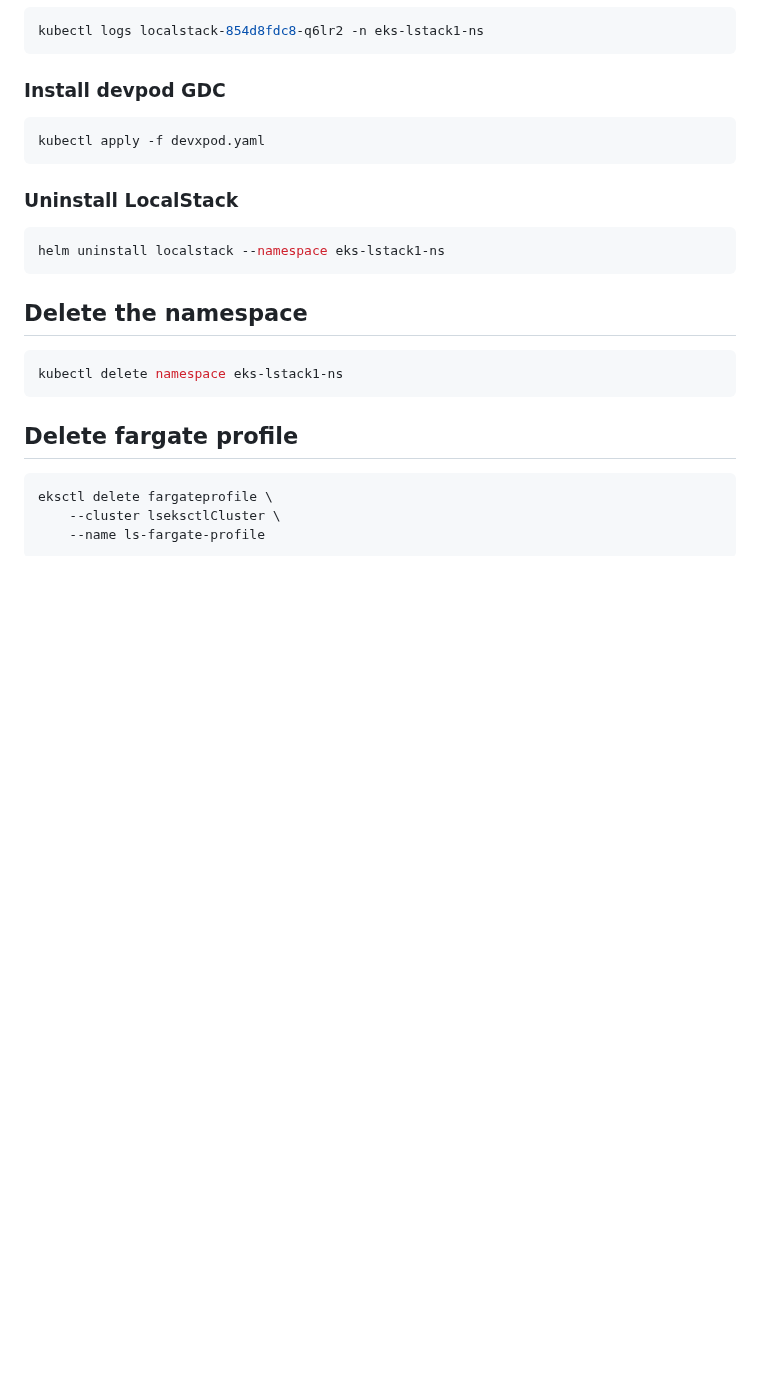
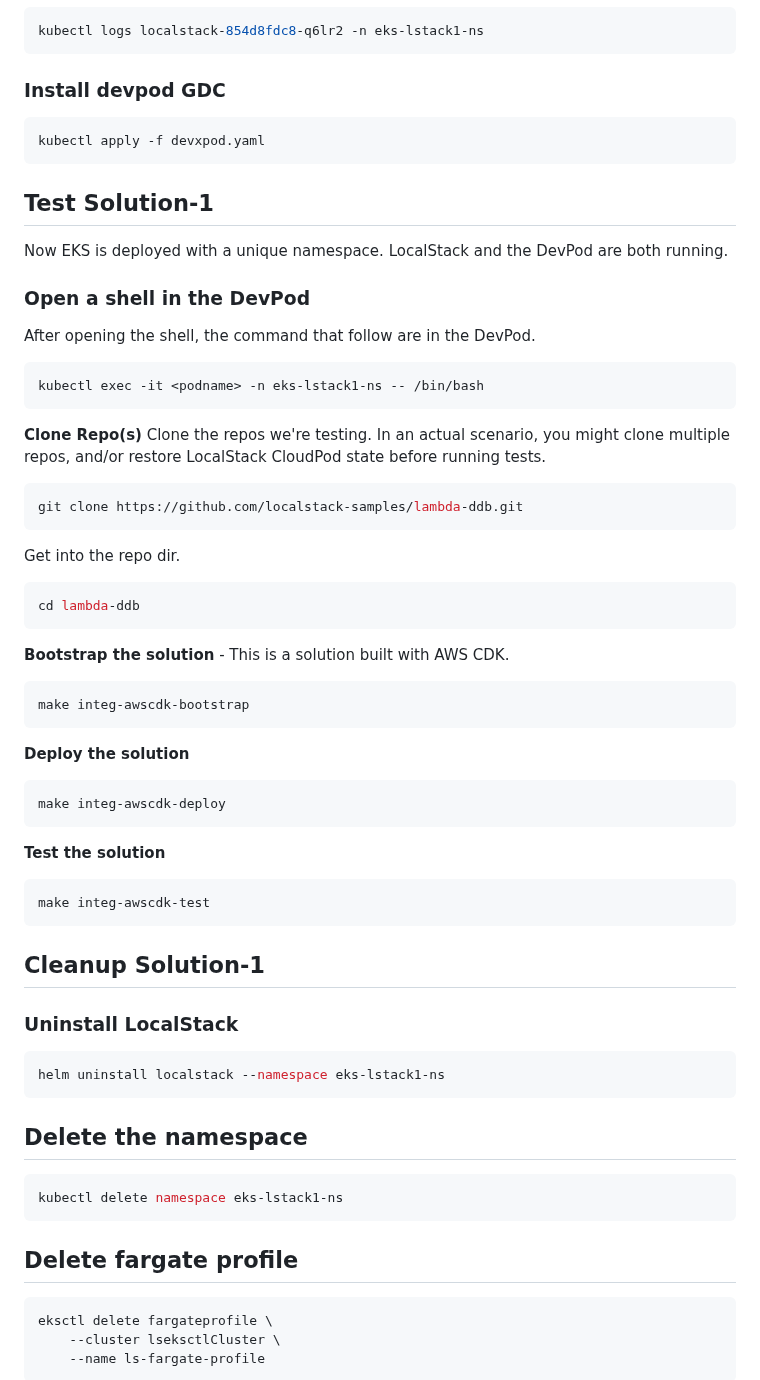
Before and after one commit to localstack-samples/localstack-on-eks, a Markdown page: README.md, the part around one of its changes. Drawn GitHub-style; blank space fills up the shorter version.

````diff
--- a/README.md
+++ b/README.md
@@ -150,6 +172,39 @@ kubectl logs localstack-854d8fdc8-q6lr2 -n eks-lstack1-ns
 kubectl apply -f devxpod.yaml
 ```
 
+## Test Solution-1
+Now EKS is deployed with a unique namespace. LocalStack and the DevPod are both running.
+### Open a shell in the DevPod
+After opening the shell, the command that follow are in the DevPod.
+```shell
+kubectl exec -it <podname> -n eks-lstack1-ns -- /bin/bash
+```
+**Clone Repo(s)**
+Clone the repos we're testing. In an actual scenario, you might clone multiple repos, and/or restore LocalStack
+CloudPod state before running tests.
+```shell
+git clone https://github.com/localstack-samples/lambda-ddb.git
+```
+Get into the repo dir.
+```shell
+cd lambda-ddb
+```
+**Bootstrap the solution** - This is a solution built with AWS CDK.
+```shell
+make integ-awscdk-bootstrap
+```
+**Deploy the solution**
+```shell
+make integ-awscdk-deploy
+```
+**Test the solution**
+```shell
+make integ-awscdk-test
+```
+
+
+## Cleanup Solution-1
+
 ### Uninstall LocalStack
 ```shell
 helm uninstall localstack --namespace eks-lstack1-ns
````
Also changed, not shown: other parts of README.md (+53 -31 lines), docs/design-ls-on-aws-eks.drawio.png (added), docs/design-ls-on-eksany.drawio.png (added), 2 other files.
